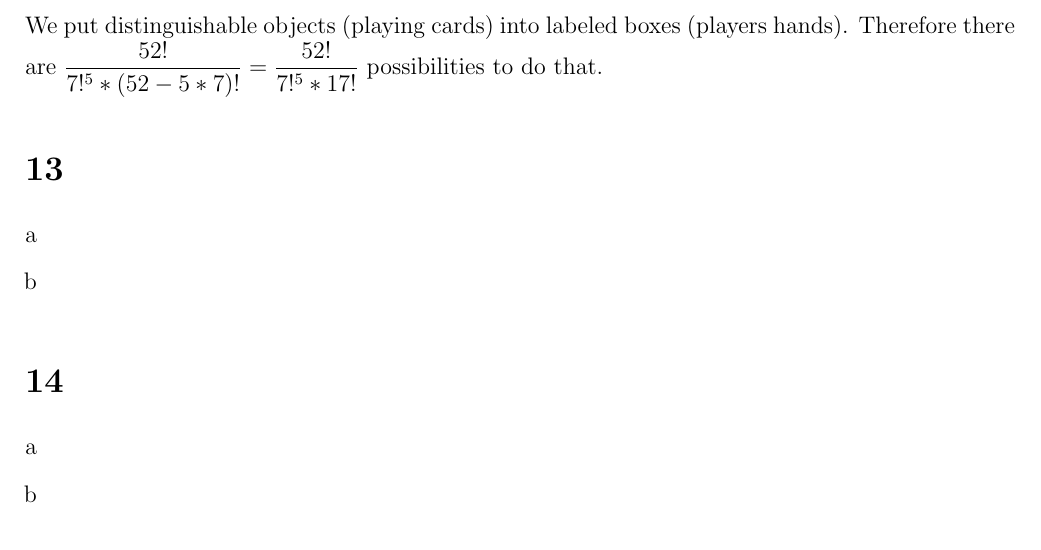
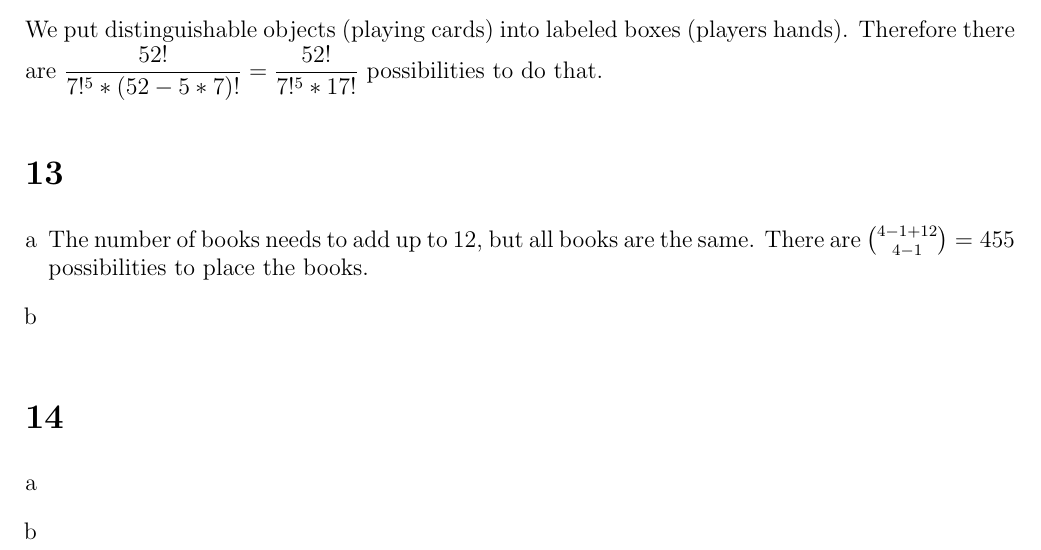
Before and after one commit to Combinatoriek/assignment3, a LaTeX problem sheet (assignment3_s4549775.tex): part of page 1 of 2, cut so that both start at the same text. Compiled offline with pdfLaTeX.

Commit message:
Answer 13a.

```diff
--- a/assignment3_s4549775.tex
+++ b/assignment3_s4549775.tex
@@ -30,6 +30,8 @@ We put distinguishable objects (playing cards) into labeled boxes (players hands
 \section*{13}
 \begin{enumerate}[a]
 	\item %a
+	The number of books needs to add up to 12, but all books are the same. There are $\binom{4 - 1 + 12}{4 - 1} = 455$ possibilities to place the books.
+
 	\item %b
 \end{enumerate}
 
```
